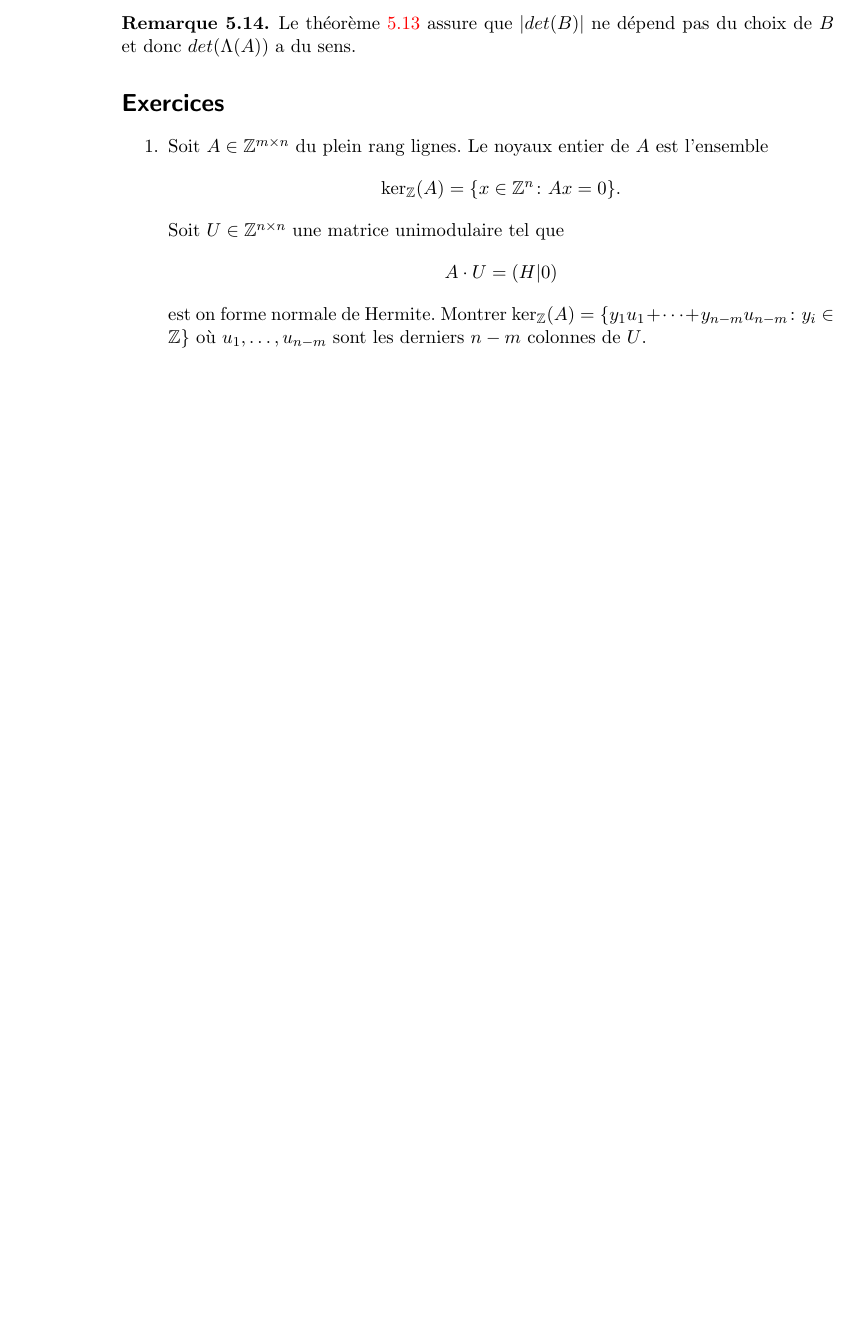
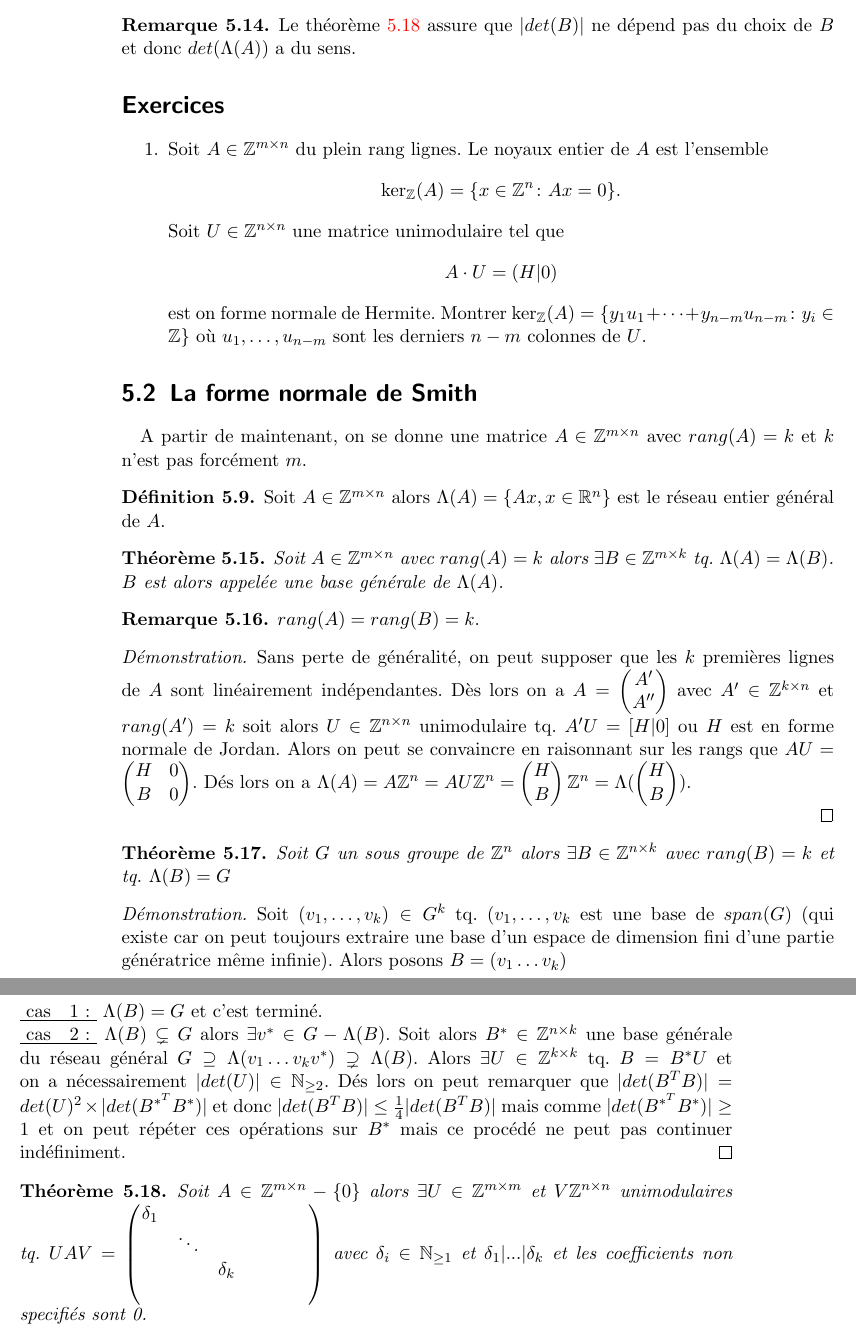
Before and after one commit to EisenIn/Algebre-Lineaire-2, a LaTeX book (notes.tex, which reads chapter04-entiers.tex): part of page 88 of 89 before the commit and two parts of pages 88 and 89 of 91 after it, the two joined at a grey line, cut so that both start at the same text, the shorter picture padded with empty space. Compiled offline with pdfLaTeX.

Commit message:
Debut d'écriture du cours du 17 Mai

```diff
--- a/chapter04-entiers.tex
+++ b/chapter04-entiers.tex
@@ -550,6 +550,48 @@ $\\$
   Montrer $\ker_ℤ(A) = \{ y_1 u_1 + \cdots + y_{n-m} u_{n-m} ： y_i ∈ℤ\}$ où $u_1,\dots,u_{n-m}$ sont les derniers $n-m$ colonnes de $U$.
 \end{enumerate}
 
+\section{La forme normale de Smith}
+\label{sec:la-forme-normale-1}
+
+A partir de maintenant, on se donne une matrice $A\in \mathbb{Z}^{m\times n}$ avec $rang(A)=k$ et $k$ n'est pas forcément $m$.
+
+\begin{definition}
+   	\label{def:49}
+	Soit  $A\in \mathbb{Z}^{m\times n}$ alors $\Lambda(A)=\left\{ Ax,x\in \mathbb{R}^{n} \right\} $ est le réseau entier général de $A$.
+\end{definition}
+
+\begin{theorem}
+    \label{thr:28}
+    Soit  $A\in \mathbb{Z}^{m\times n}$ avec $rang(A)=k$ alors $\exists B \in \mathbb{Z}^{m \times k}$ tq. $\Lambda(A)=\Lambda(B)$. $B$ est alors appelée une base générale de $\Lambda(A)$.
+    \end{theorem}
+
+	  \begin{remark}
+    \label{rem:5}
+    $rang(A)=rang(B)=k$.
+    \end{remark}
+
+    \begin{proof}
+    Sans perte de généralité, on peut supposer que les $k$ premières lignes de $A$ sont linéairement indépendantes.
+    Dès lors on a $A=\begin{pmatrix} A' \\ A'' \end{pmatrix}$ avec $A'\in \mathbb{Z}^{k \times n}$ et $rang(A')=k$ soit alors $U\in \mathbb{Z}^{n \times n}$ unimodulaire tq. $A'U=[H|0]$ ou $H$ est en forme normale de Jordan. Alors on peut se convaincre en raisonnant sur les rangs que $AU=\begin{pmatrix} H & 0 \\ B & 0 \end{pmatrix}$. Dés lors on a $\Lambda(A)=A\mathbb{Z}^n=AU\mathbb{Z}^n=\begin{pmatrix} H \\ B \end{pmatrix}\mathbb{Z}^n=\Lambda(\begin{pmatrix} H \\ B \end{pmatrix})$.
+
+    \end{proof}
+
+    \begin{theorem}
+    \label{thr:28}
+    Soit $G$ un sous groupe de $\mathbb{Z}^n$ alors $\exists B \in \mathbb{Z}^{n \times k}$ avec $rang(B)=k$ et tq. $\Lambda(B)=G$
+    \end{theorem}
+
+    \begin{proof}
+    Soit $(v_1,\dots,v_k) \in G^k$ tq.  $(v_1,\dots,v_k$ est une base de $span(G)$ (qui existe car on peut toujours extraire une base d'un espace de dimension fini d'une partie génératrice même infinie). Alors posons $B=(v_1\dots v_k)$$\\$
+    \underline { cas\quad 1: } $\Lambda(B)=G$ et c'est terminé. $\\$
+     \underline { cas\quad 2: }  $\Lambda(B)\subsetneq G$ alors $\exists v^* \in G-\Lambda(B)$. Soit alors $B^* \in \mathbb{Z}^{n \times k}$ une base générale du réseau général $G\supseteq \Lambda(v_1\dots v_k v^*)\supsetneq  \Lambda(B)$. Alors $\exists U\in \mathbb{Z}^{k \times k}$ tq. $B=B^*U$ et on a nécessairement $|det(U)| \in \mathbb{N} _{\ge 2}$. Dés lors on peut remarquer que $|det({B^TB})|=det(U)^2\times|det(B^{*^{T}}B^*)|$ et donc $|det({B^TB})|\le \frac { 1 }{ 4 } |det({B^TB})|$ mais comme $|det(B^{*^{T}}B^*)|\ge 1$ et on peut répéter ces opérations sur $B^*$ mais ce procédé ne peut pas continuer indéfiniment.
+    \end{proof}
+
+     \begin{theorem}
+    \label{thr:28}
+    Soit $A \in \mathbb{Z}^{m\times n} - \left\{ 0 \right\} $ alors $\exists U \in \mathbb{Z}^{m\times m}$ et $V \mathbb{Z}^{n\times n}$ unimodulaires tq. $UAV = \begin{pmatrix} \delta _{ 1 } & \quad & \quad  & \quad & \quad \\ \quad & \ddots  & \quad & \quad & \quad \\  \quad&  \quad& \delta _{ k } & \quad & \quad \\ \quad & \quad & \quad & \quad &\quad  \end{pmatrix}$  avec $\delta_i \in \mathbb{N}_{\ge1}$ et $\delta_1|...|\delta_k$ et les coefficients non specifiés sont 0.
+    \end{theorem}
+
 
 
 %%% Local Variables:
```
